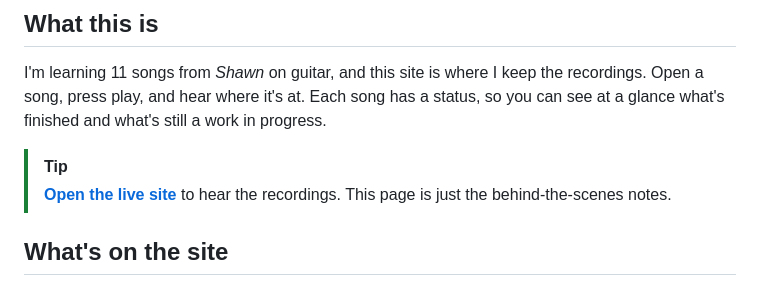
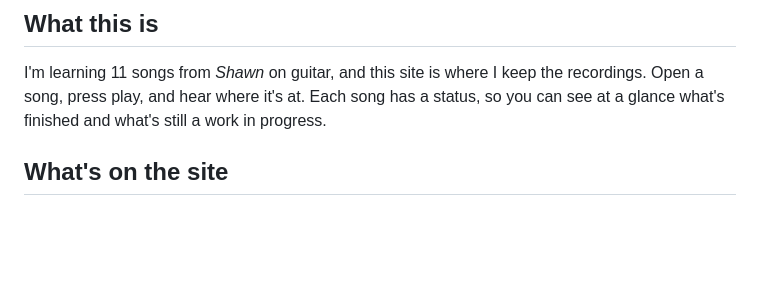
Before and after one commit to chasepatterson221/guitar-site, a Markdown page: README.md, the part around the change. GitHub-like rendering; blank space fills up the shorter version.

```diff
--- a/README.md
+++ b/README.md
@@ -18,8 +18,6 @@
 
 I'm learning 11 songs from *Shawn* on guitar, and this site is where I keep the recordings. Open a song, press play, and hear where it's at. Each song has a status, so you can see at a glance what's finished and what's still a work in progress.
 
-> [!TIP]
-> **[Open the live site](https://chasepatterson221.github.io/guitar-site/)** to hear the recordings. This page is just the behind-the-scenes notes.
 
 ## What's on the site
 
```
